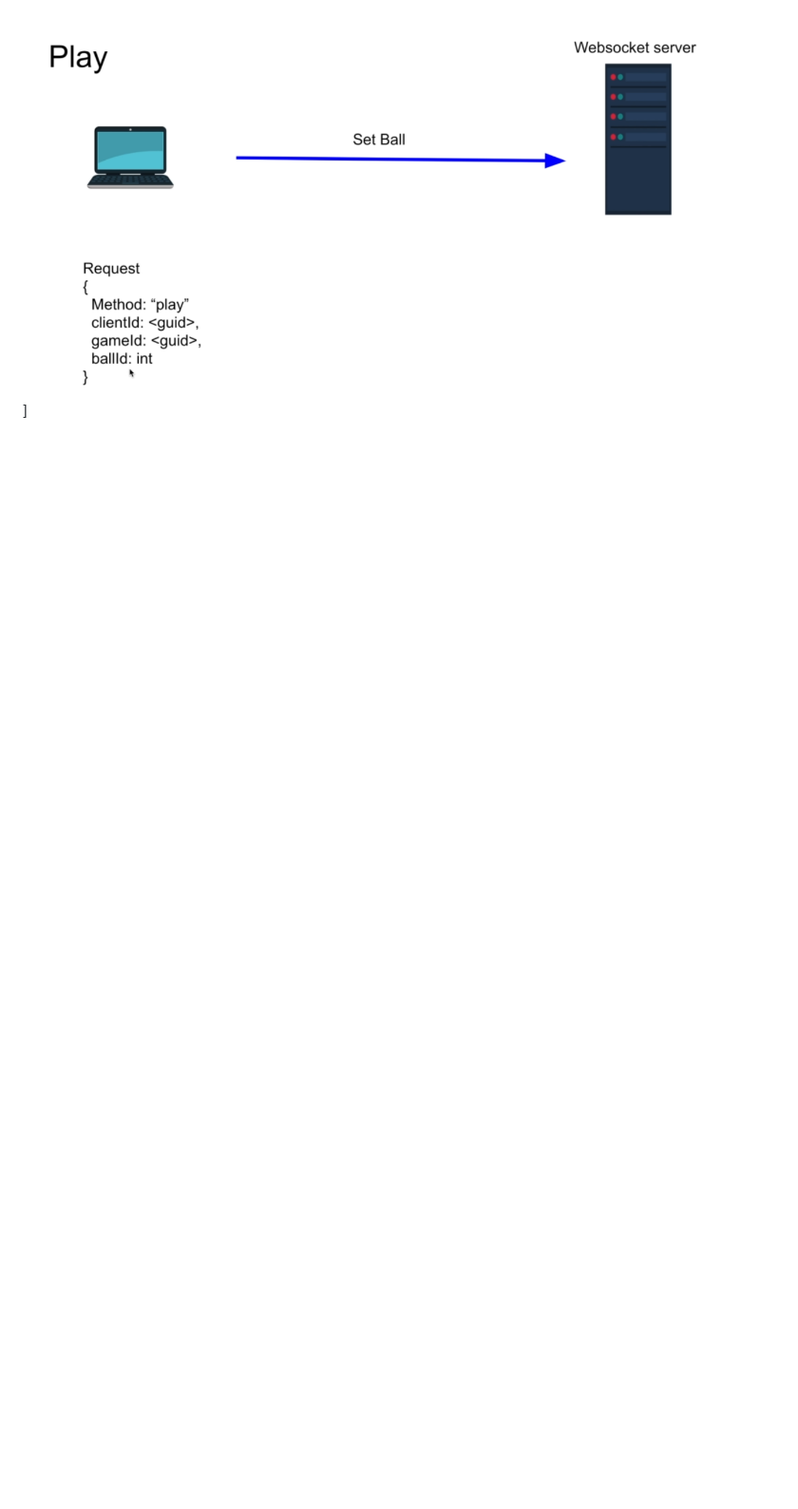
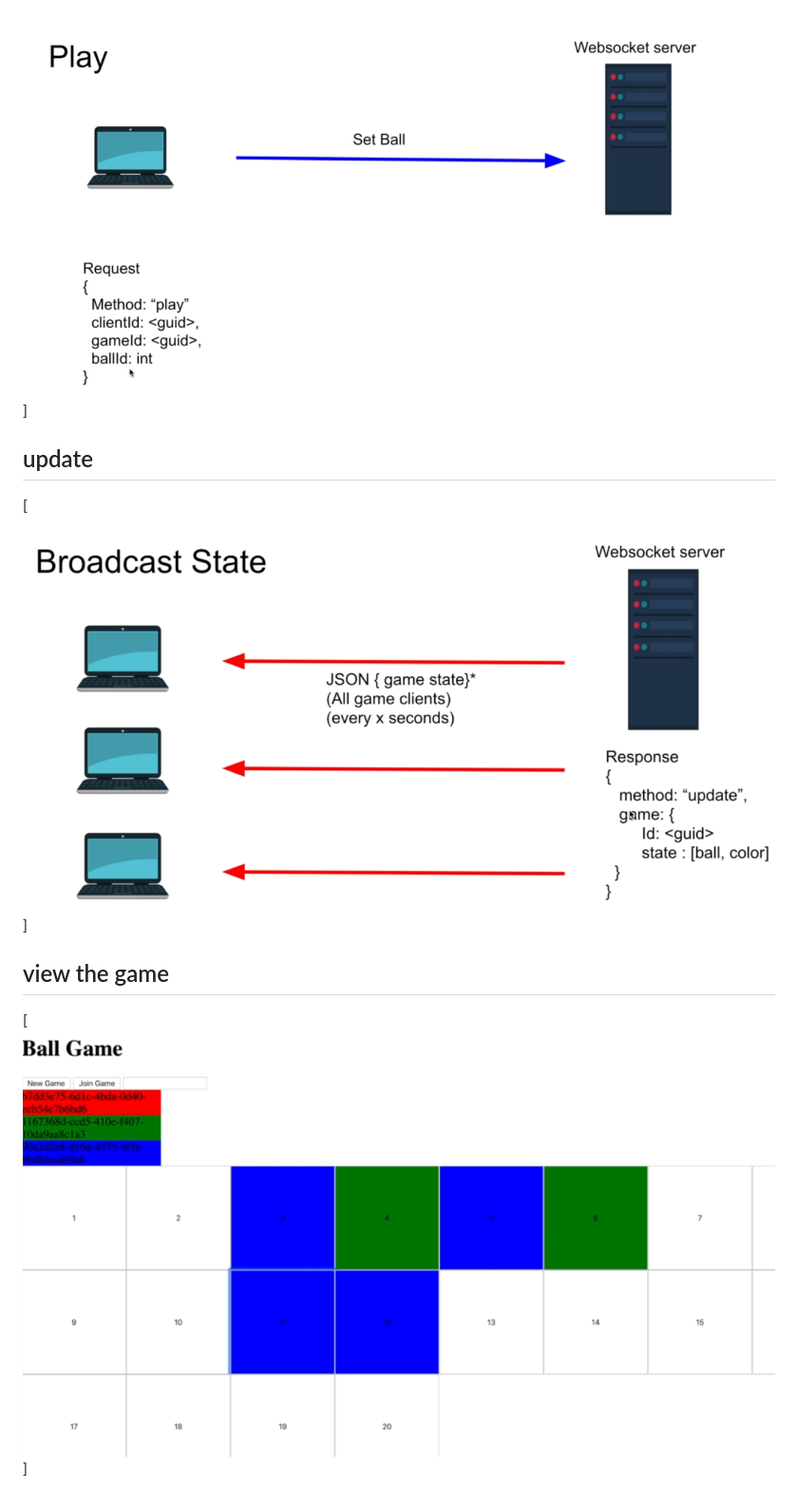
Before and after one commit to htmlfriend/gameOnWebsokets, a Markdown page: README.md, the part around the change. Shown at 95% size. GitHub-like rendering; pictures changed too: 2020-12-11_22-09-25.png (added), 2020-12-11_22-22-55.png (added); blank space fills up the shorter version.

```diff
--- a/README.md
+++ b/README.md
@@ -5,3 +5,7 @@
 [![same pictures from app](https://github.com/htmlfriend/gameOnWebsokets/blob/master/2020-12-09_22-10-34.png)]
 ## third - play game
 [![same pictures from app](https://github.com/htmlfriend/gameOnWebsokets/blob/master/2020-12-11_21-52-44.png)]
+## update
+[![same pictures from app](https://github.com/htmlfriend/gameOnWebsokets/blob/master/2020-12-11_22-09-25.png)]
+## view the game
+[![same pictures from app](https://github.com/htmlfriend/gameOnWebsokets/blob/master/2020-12-11_22-22-55.png)]
```
Also changed, not shown: 2 other files.
